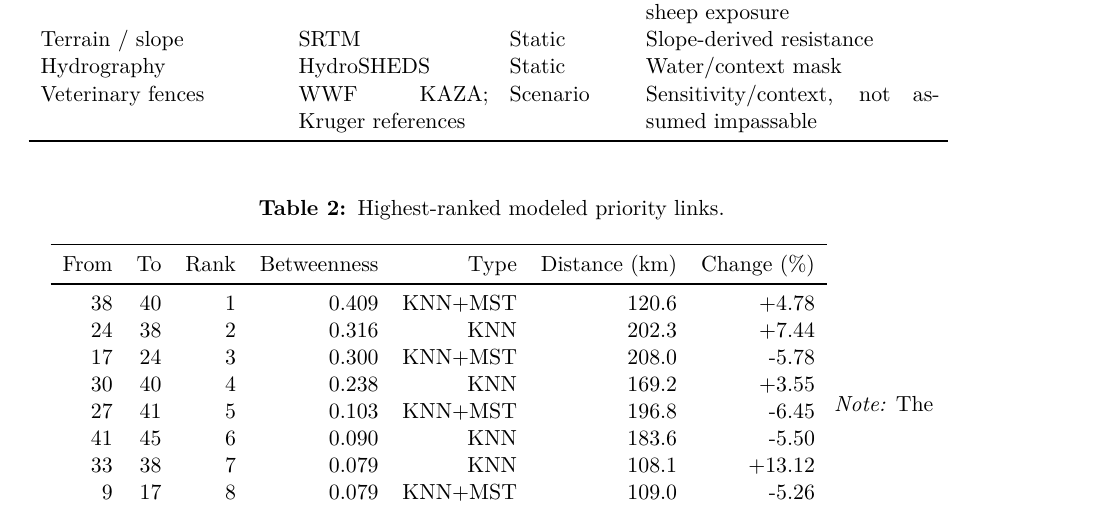
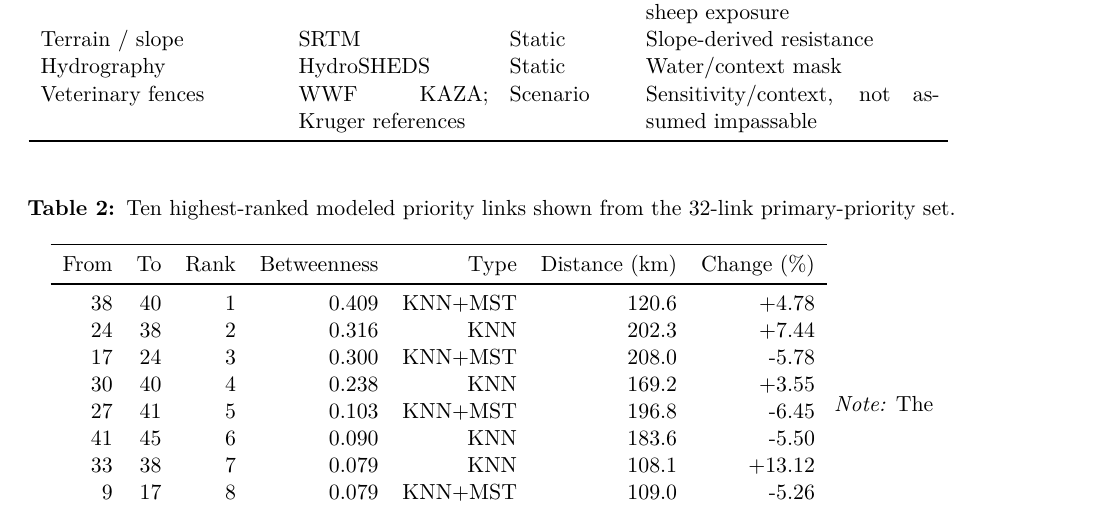
Before and after one commit to liamcrettol/cheetah-connectivity-manuscript, a LaTeX document (tex/main.tex, which reads tex/sections/03_results.tex): part of page 22 of 31, cut so that both start at the same text. Compiled offline with pdfLaTeX.

Commit message:
Clarify displayed link table scope

```diff
--- a/tex/sections/03_results.tex
+++ b/tex/sections/03_results.tex
@@ -114,7 +114,7 @@ built, and why the gap, is a perfectly good thing to have in a capstone.}
 \end{table}
 
 \begin{table}[htbp]\centering
-  \caption{Highest-ranked modeled priority links.}
+  \caption{Ten highest-ranked modeled priority links shown from the 32-link primary-priority set.}
   \label{tab:top20}
   \input{tables/table_primary_links}
 \end{table}
```
